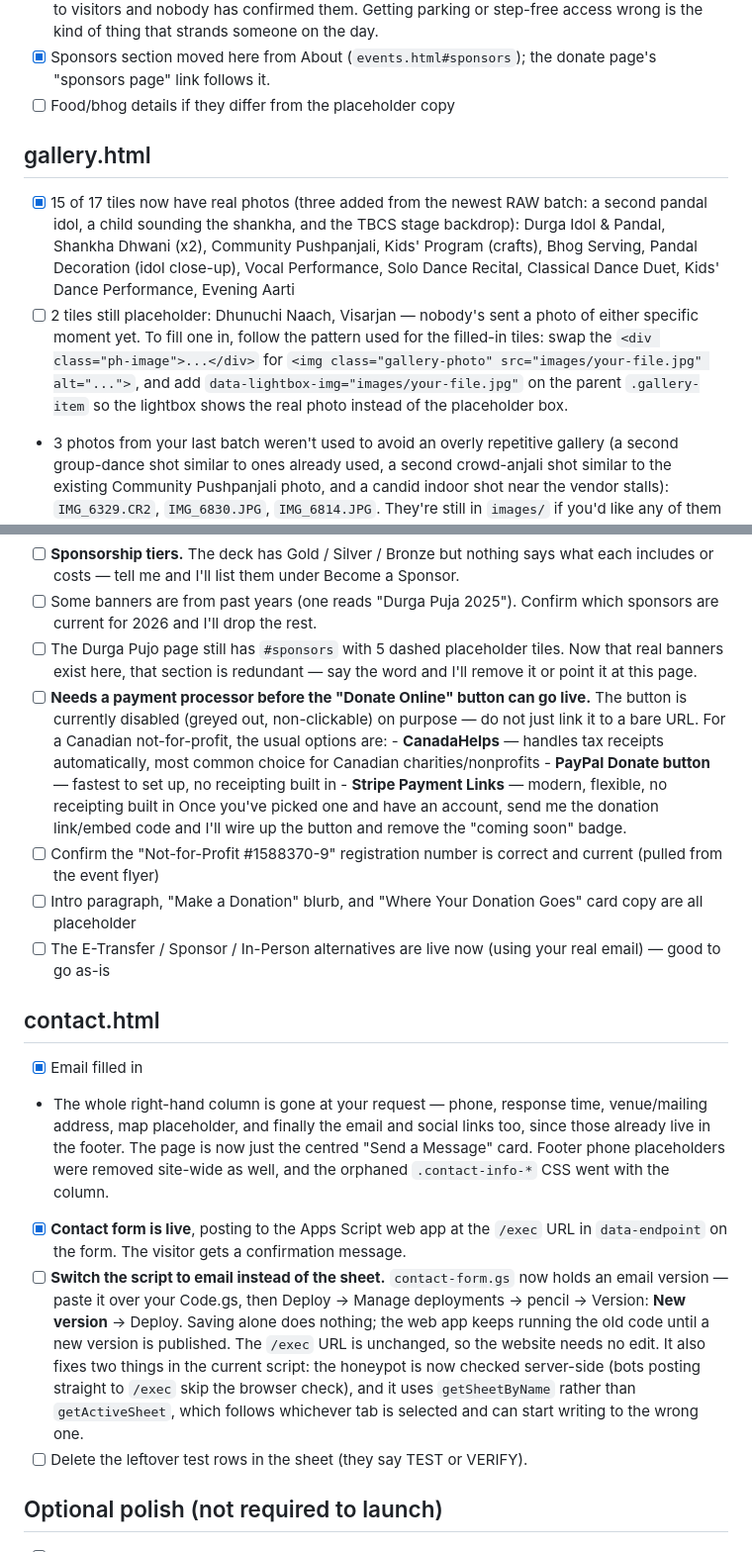
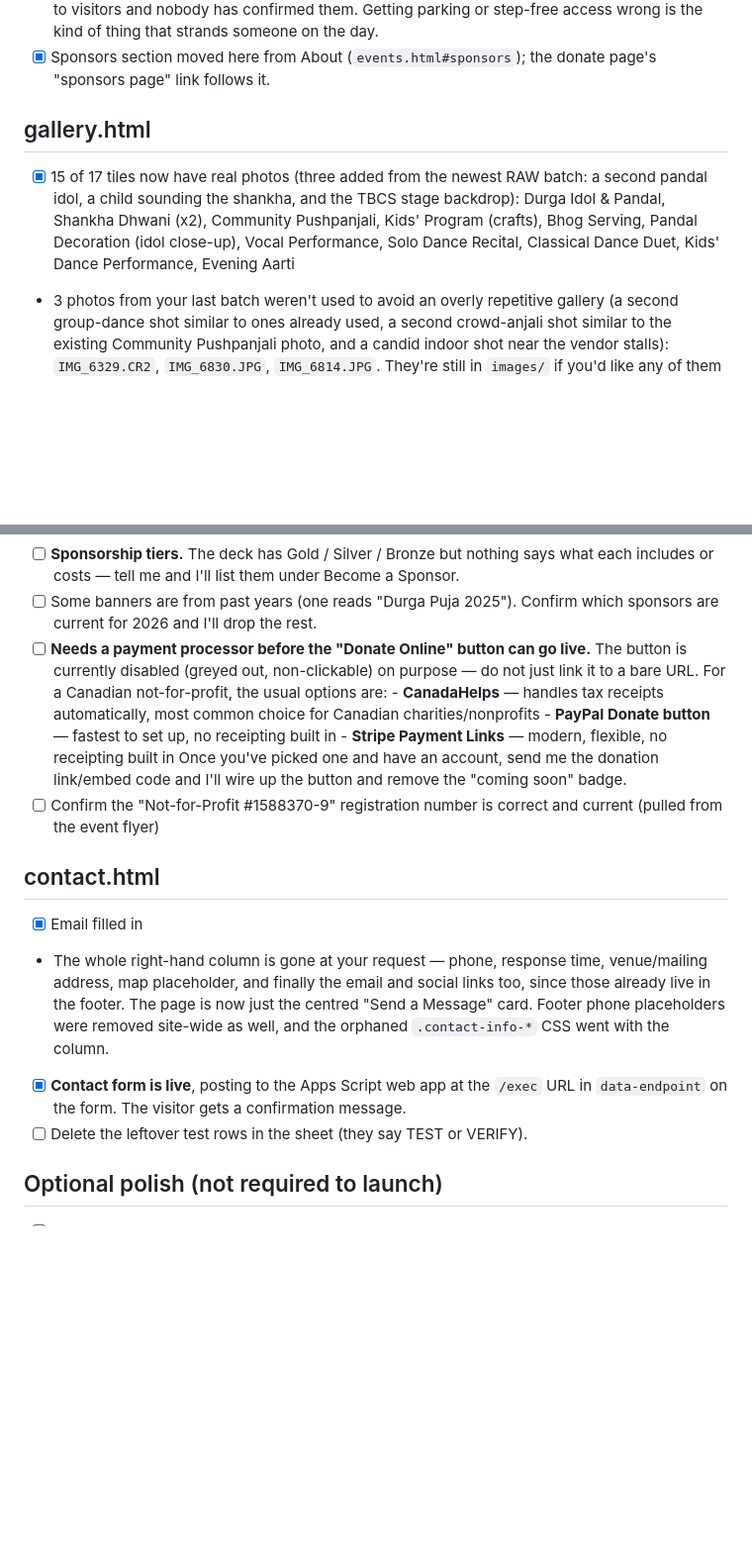
Before and after one commit to Toronto-Bengali-Cultural-Association/tbcs-durga-puja, a Markdown page: CONTENT-TODO.md, 2 parts joined by grey strips. Shown at 99% size. Drawn GitHub-style; blank space fills up the shorter version.

Commit message:
Prune finished items from the content notes
Removes entries for work already done or since removed: the two placeholder
gallery tiles, the Durga Pujo page's placeholder sponsor section, the bhog
copy, the email switch for the contact script, and the donate page blurbs.
What is left is genuinely outstanding.

Co-Authored-By: Claude Opus 5 <noreply@anthropic.com>

```diff
--- a/CONTENT-TODO.md
+++ b/CONTENT-TODO.md
@@ -155,7 +155,6 @@ date ranges like Oct 10-11 are fine.
       step-free access wrong is the kind of thing that strands someone on the day.
 - [x] Sponsors section moved here from About (`events.html#sponsors`); the donate page's
       "sponsors page" link follows it.
-- [ ] Food/bhog details if they differ from the placeholder copy
 
 ## gallery.html
 - [x] 15 of 17 tiles now have real photos (three added from the newest RAW batch:
@@ -163,12 +162,6 @@ date ranges like Oct 10-11 are fine.
       Community Pushpanjali, Kids' Program (crafts), Bhog Serving, Pandal Decoration
       (idol close-up), Vocal Performance, Solo Dance Recital, Classical Dance Duet,
       Kids' Dance Performance, Evening Aarti
-- [ ] 2 tiles still placeholder: Dhunuchi Naach, Visarjan — nobody's sent a photo of
-      either specific moment yet. To fill one in, follow the pattern used for the
-      filled-in tiles: swap the `<div class="ph-image">...</div>` for
-      `<img class="gallery-photo" src="images/your-file.jpg" alt="...">`, and add
-      `data-lightbox-img="images/your-file.jpg"` on the parent `.gallery-item` so the
-      lightbox shows the real photo instead of the placeholder box.
 - 3 photos from your last batch weren't used to avoid an overly repetitive gallery
   (a second group-dance shot similar to ones already used, a second crowd-anjali shot
   similar to the existing Community Pushpanjali photo, and a candid indoor shot near
@@ -212,9 +205,6 @@ date ranges like Oct 10-11 are fine.
       each includes or costs — tell me and I'll list them under Become a Sponsor.
 - [ ] Some banners are from past years (one reads "Durga Puja 2025"). Confirm which
       sponsors are current for 2026 and I'll drop the rest.
-- [ ] The Durga Pujo page still has `#sponsors` with 5 dashed placeholder tiles. Now
-      that real banners exist here, that section is redundant — say the word and I'll
-      remove it or point it at this page.
 - [ ] **Needs a payment processor before the "Donate Online" button can go live.**
       The button is currently disabled (greyed out, non-clickable) on purpose — do not
       just link it to a bare URL. For a Canadian not-for-profit, the usual options are:
@@ -226,10 +216,6 @@ date ranges like Oct 10-11 are fine.
       and I'll wire up the button and remove the "coming soon" badge.
 - [ ] Confirm the "Not-for-Profit #1588370-9" registration number is correct and
       current (pulled from the event flyer)
-- [ ] Intro paragraph, "Make a Donation" blurb, and "Where Your Donation Goes" card
-      copy are all placeholder
-- [ ] The E-Transfer / Sponsor / In-Person alternatives are live now (using your real
-      email) — good to go as-is
 
 ## contact.html
 - [x] Email filled in
@@ -240,15 +226,6 @@ date ranges like Oct 10-11 are fine.
   orphaned `.contact-info-*` CSS went with the column.
 - [x] **Contact form is live**, posting to the Apps Script web app at the `/exec` URL
       in `data-endpoint` on the form. The visitor gets a confirmation message.
-- [ ] **Switch the script to email instead of the sheet.** `contact-form.gs` now holds
-      an email version — paste it over your Code.gs, then Deploy -> Manage deployments
-      -> pencil -> Version: **New version** -> Deploy. Saving alone does nothing; the
-      web app keeps running the old code until a new version is published. The `/exec`
-      URL is unchanged, so the website needs no edit.
-      It also fixes two things in the current script: the honeypot is now checked
-      server-side (bots posting straight to `/exec` skip the browser check), and it
-      uses `getSheetByName` rather than `getActiveSheet`, which follows whichever tab
-      is selected and can start writing to the wrong one.
 - [ ] Delete the leftover test rows in the sheet (they say TEST or VERIFY).
 
 ## Optional polish (not required to launch)
```
